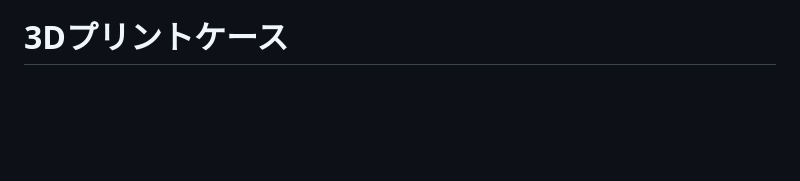
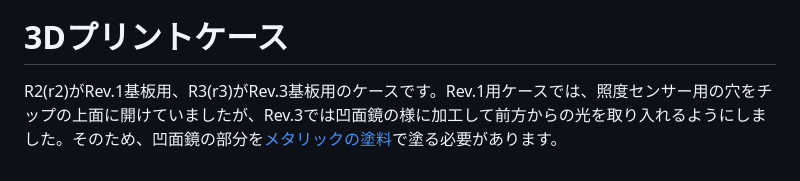
Before and after one commit to seiken-dev/JSB01, a Markdown page: README.md, the part around one of its changes. GitHub-like rendering; blank space fills up the shorter version.

```diff
--- a/README.md
+++ b/README.md
@@ -85,2 +79,3 @@ XIAO RP2040とTOFセンサーを載せるために使います。
 
 # 3Dプリントケース
+R2(r2)がRev.1基板用、R3(r3)がRev.3基板用のケースです。Rev.1用ケースでは、照度センサー用の穴をチップの上面に開けていましたが、Rev.3では凹面鏡の様に加工して前方からの光を取り入れるようにしました。そのため、凹面鏡の部分を[メタリックの塗料](https://www.mr-hobby.com/ja/product1/category_10/3670.html)で塗る必要があります。
```
Also changed, not shown: other parts of README.md (+4 -10 lines).
